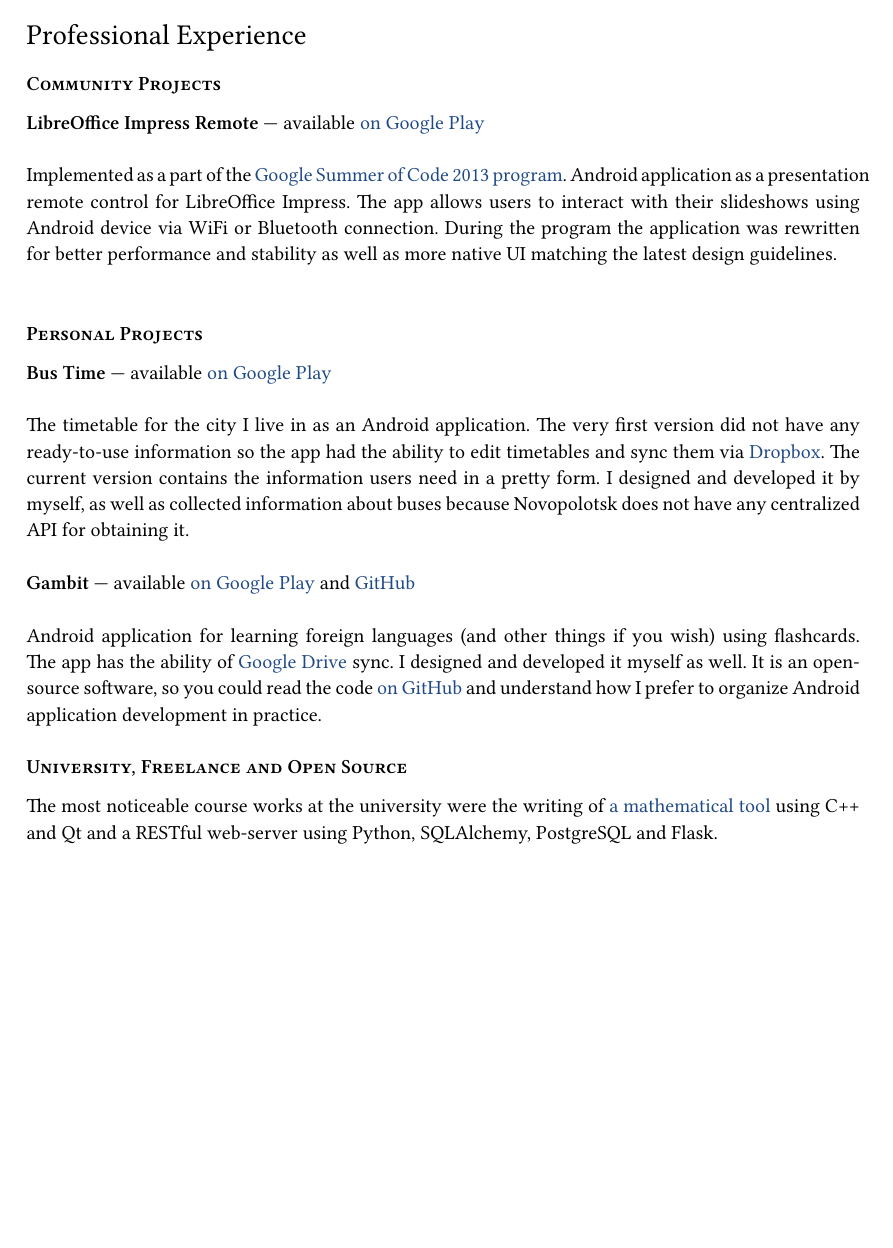
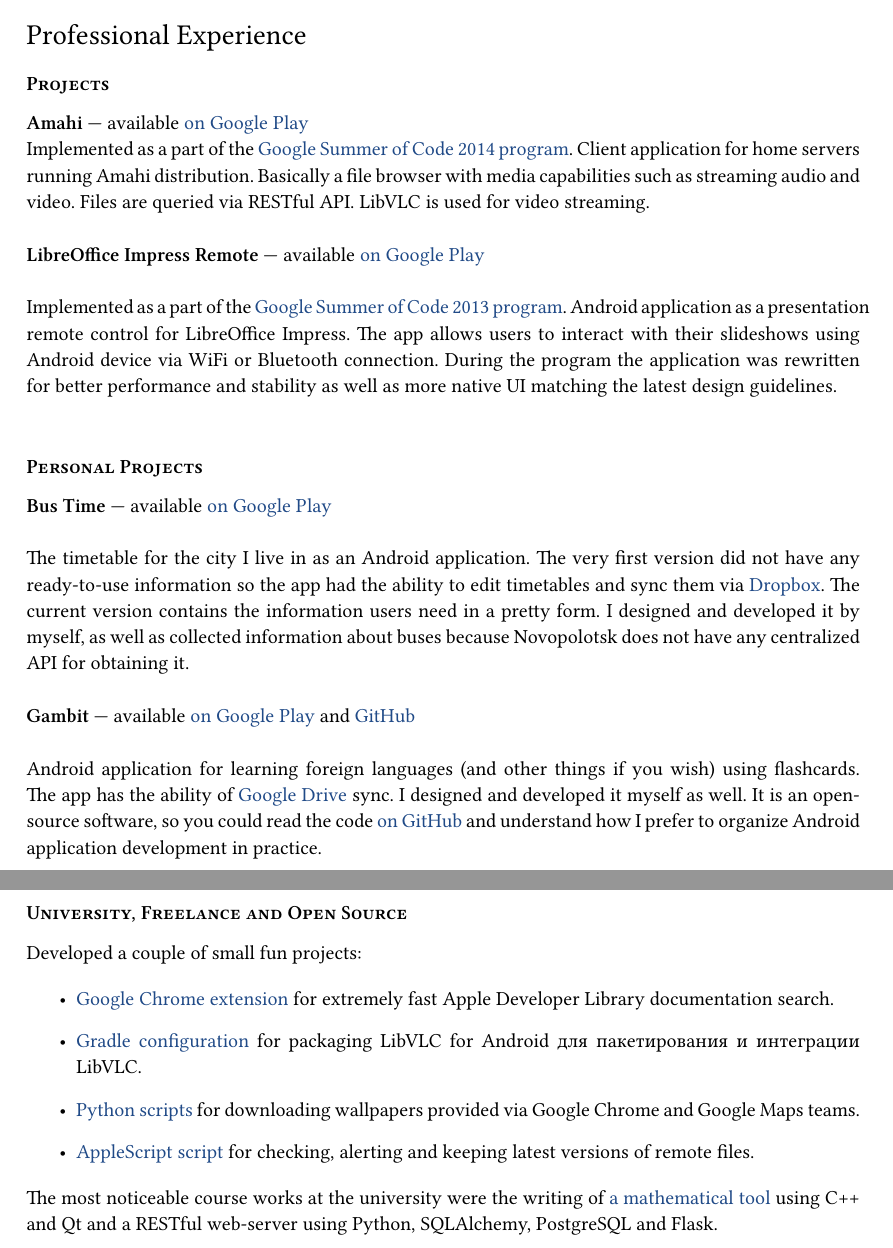
Before and after one commit to arturdryomov/cv, a LaTeX document (english.tex): part of page 2 of 3 before the commit and two parts of pages 2 and 3 of 3 after it, the two joined at a grey line, cut so that both start at the same text, the shorter picture padded with empty space. Compiled offline with XeLaTeX.

Commit message:
Update english version.

```diff
--- a/english.tex
+++ b/english.tex
@@ -97,7 +99,14 @@
 
   \section*{Professional Experience}
 
-    \subsection*{Community Projects}
+    \subsection*{Projects}
+
+      \textbf{Amahi}~--- available \href{https://play.google.com/store/apps/details?id=org.amahi.anywhere}{on Google Play}
+
+        Implemented as a part of the \href{https://developers.google.com/open-source/soc}{Google Summer of Code 2014 program}.
+        Client application for home servers running Amahi distribution.
+        Basically a file browser with media capabilities such as streaming audio and video.
+        Files are queried via RESTful API. LibVLC is used for video streaming. \\
 
       \textbf{LibreOffice Impress Remote}~--- available \href{https://play.google.com/store/apps/details?id=org.libreoffice.impressremote}{on Google Play} \\
 
@@ -134,4 +145,23 @@
     \subsection*{University, Freelance and Open Source}
+
+      Developed a couple of small fun projects:
+
+      \begin{itemize}
+
+        \item \href{для://github.com/ming13/apple-developer-library-search-extensions}{Google Chrome extension}
+          for extremely fast Apple Developer Library documentation search.
+
+        \item \href{https://github.com/ming13/libvlc-android}{Gradle configuration}
+          for packaging LibVLC for Android
+          для пакетирования и интеграции LibVLC.
+
+        \item \href{https://github.com/ming13/google-wallpaper-downloaders}{Python scripts}
+          for downloading wallpapers provided via Google Chrome and Google Maps teams.
+
+        \item \href{https://github.com/ming13/watchdog}{AppleScript script}
+          for checking, alerting and keeping latest versions of remote files.
+
+      \end{itemize}
 
       The most noticeable course works at the university were the writing of
       \href{https://github.com/ming13/aequatio}{a mathematical tool}
```
Also changed, not shown: english.tex (24 more changed lines).
